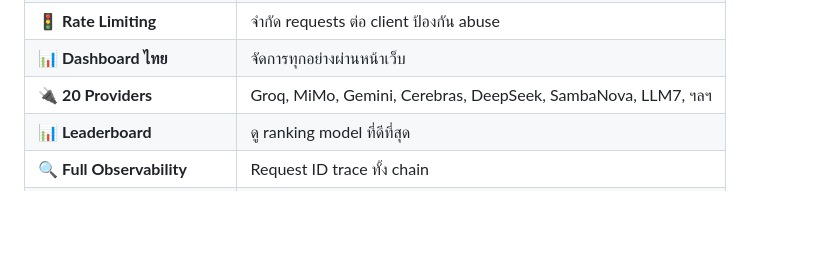
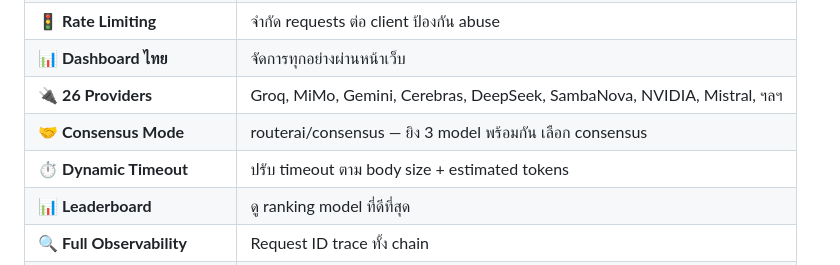
Before and after one commit to tenotony/RouterAI, a Markdown page: README.md, the part around the change. GitHub-like rendering; blank space fills up the shorter version.

Commit message:
docs: update README with 26 providers, consensus mode, dynamic timeout

```diff
--- a/README.md
+++ b/README.md
@@ -24,7 +24,9 @@
 | 💾 **Response Cache** | จำคำตอบเดิม ไม่ต้องเสียตังค์เรียกซ้ำ |
 | 🚦 **Rate Limiting** | จำกัด requests ต่อ client ป้องกัน abuse |
 | 📊 **Dashboard ไทย** | จัดการทุกอย่างผ่านหน้าเว็บ |
-| 🔌 **20 Providers** | Groq, MiMo, Gemini, Cerebras, DeepSeek, SambaNova, LLM7, ฯลฯ |
+| 🔌 **26 Providers** | Groq, MiMo, Gemini, Cerebras, DeepSeek, SambaNova, NVIDIA, Mistral, ฯลฯ |
+| 🤝 **Consensus Mode** | routerai/consensus — ยิง 3 model พร้อมกัน เลือก consensus |
+| ⏱️ **Dynamic Timeout** | ปรับ timeout ตาม body size + estimated tokens |
 | 📊 **Leaderboard** | ดู ranking model ที่ดีที่สุด |
 | 🔍 **Full Observability** | Request ID trace ทั้ง chain |
 | 🤖 **OpenClaw Ready** | สร้าง config เชื่อม OpenClaw 1 คลิก |
```
